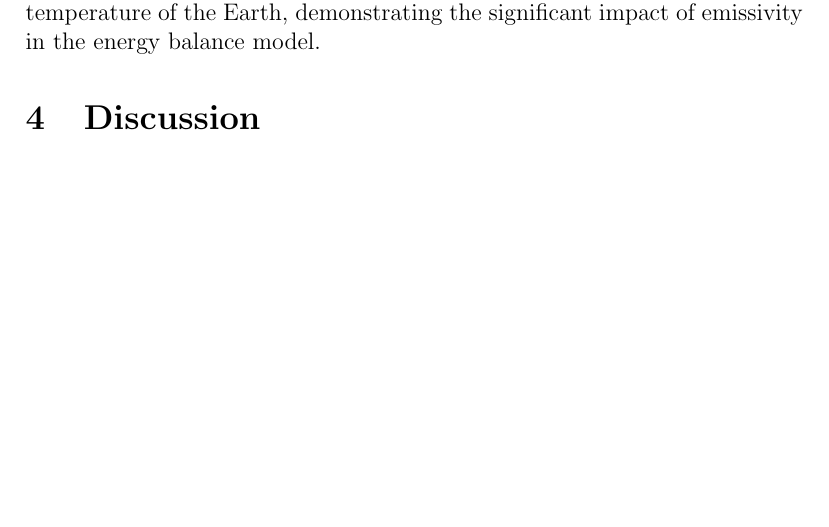
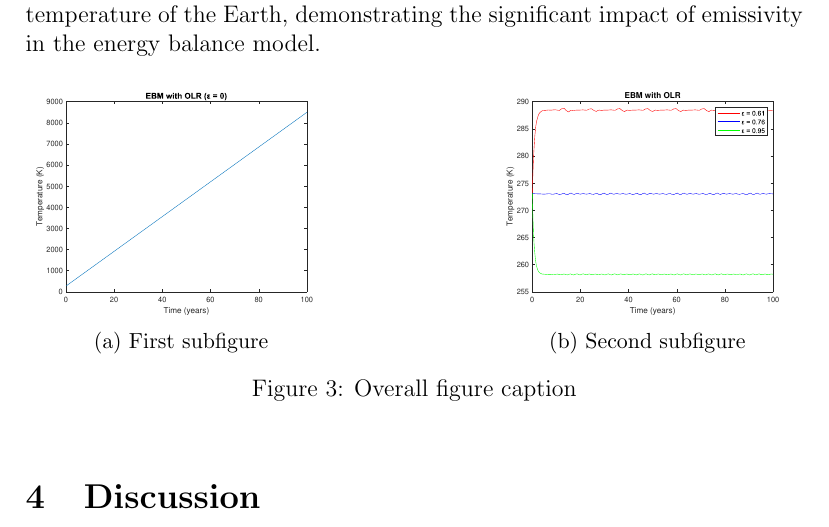
Before and after one commit to nobourge/earth-global-average-temperature-evolution-modelisation, a LaTeX paper (doc/out/report.tex): part of page 5 of 6 before the commit and part of page 5 of 5 after it, cut so that both start at the same text, the shorter picture padded with empty space. Compiled offline with pdfLaTeX.

Commit message:
subfigures

```diff
--- a/doc/out/report.tex
+++ b/doc/out/report.tex
@@ -139,15 +139,24 @@ T_{eq} = \left( \frac{342 \times (1 - 0.3)}{0.61 \times 5.67 \times 10^{-8}} \ri
 
 This equilibrium temperature is much closer to the actual average surface temperature of the Earth, demonstrating the significant impact of emissivity in the energy balance model.
 
-\begin{figure}[H]
-    \begin{subfigure}[width=0.4\linewidth]
+
+\begin{figure}[ht]
+    \centering
+    \begin{subfigure}[b]{0.4\textwidth}
         \centering
-        \includegraphics[width=\linewidth]{ebm_with_olr_0.eps}
+        \includegraphics[width=\textwidth]{ebm_with_olr_0.eps}
+            \caption{First subfigure}
+        \label{fig:sub1}
     \end{subfigure}
-    \begin{subfigure}[width=0.4\linewidth]
+    \hfill % Adds horizontal space between the subfigures
+    \begin{subfigure}[b]{0.4\textwidth}
         \centering
-        \includegraphics[width=\linewidth]{ebm_with_diff_olrs.eps}
+        \includegraphics[width=\textwidth]{ebm_with_diff_olrs.eps}
+        \caption{Second subfigure}
+        \label{fig:sub2}
     \end{subfigure}
+    \caption{Overall figure caption}
+    \label{fig:test}
 \end{figure}
 
 \section{Discussion}
```
Also changed, not shown: doc/out/report.pdf, 7 other files.
